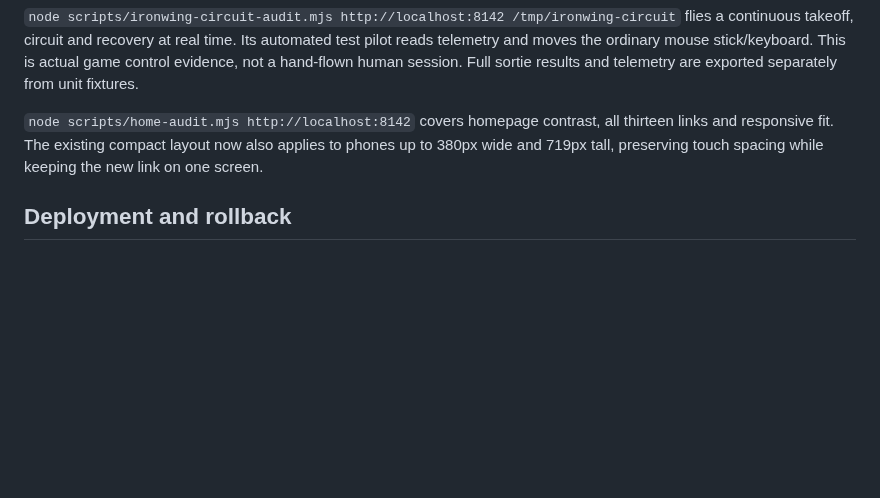
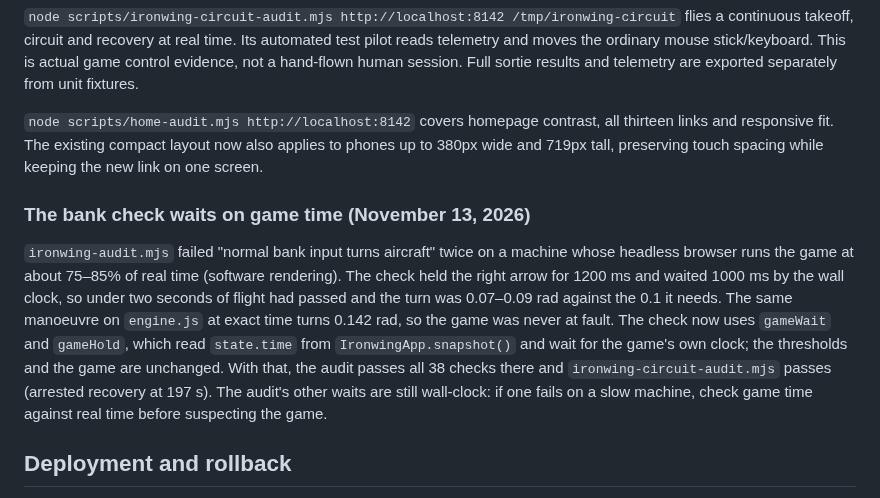
Before and after one commit to ShaKy8/CountdownToRetirement, a Markdown page: docs/ironwing.md, the part around the change. GitHub-like rendering; blank space fills up the shorter version.

```diff
--- a/docs/ironwing.md
+++ b/docs/ironwing.md
@@ -27,6 +27,10 @@ The model is intentionally accessible: simplified energy, angle of attack, stall
 
 `node scripts/home-audit.mjs http://localhost:8142` covers homepage contrast, all thirteen links and responsive fit. The existing compact layout now also applies to phones up to 380px wide and 719px tall, preserving touch spacing while keeping the new link on one screen.
 
+### The bank check waits on game time (November 13, 2026)
+
+`ironwing-audit.mjs` failed "normal bank input turns aircraft" twice on a machine whose headless browser runs the game at about 75–85% of real time (software rendering). The check held the right arrow for 1200 ms and waited 1000 ms by the wall clock, so under two seconds of flight had passed and the turn was 0.07–0.09 rad against the 0.1 it needs. The same manoeuvre on `engine.js` at exact time turns 0.142 rad, so the game was never at fault. The check now uses `gameWait` and `gameHold`, which read `state.time` from `IronwingApp.snapshot()` and wait for the game's own clock; the thresholds and the game are unchanged. With that, the audit passes all 38 checks there and `ironwing-circuit-audit.mjs` passes (arrested recovery at 197 s). The audit's other waits are still wall-clock: if one fails on a slow machine, check game time against real time before suspecting the game.
+
 ## Deployment and rollback
 
 The existing GitHub Actions workflow bakes homepage counts, stamps content hashes, syncs the explicit static asset list to the same S3 bucket and invalidates CloudFront. Ironwing adds only its route and assets to those lists, and its tests to existing CI. No access, credential or security setting changes.
```
Also changed, not shown: CLAUDE.md (+9 -0 lines).
